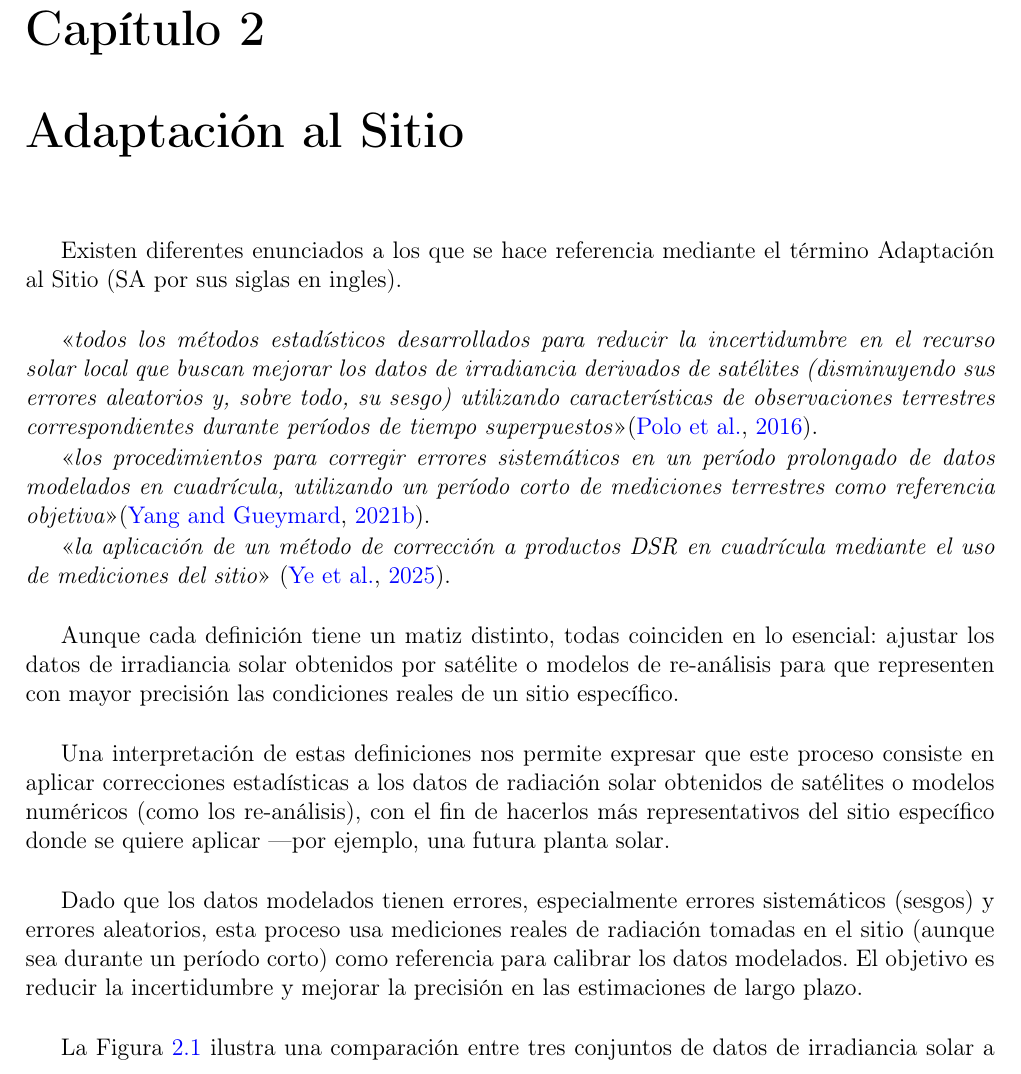
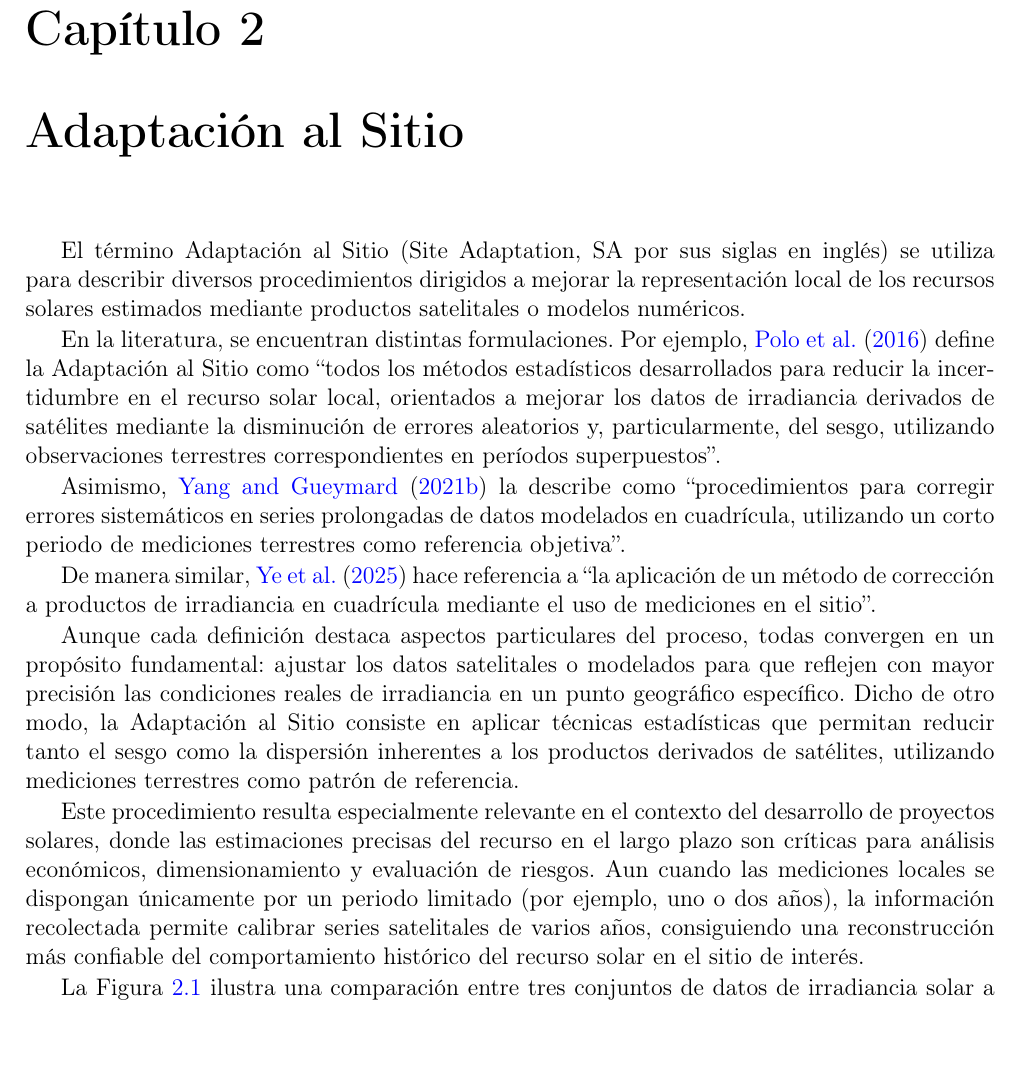
Before and after one commit to rdledesma/tesisDraf, a LaTeX document (main.tex, which reads Capitulo2.tex): part of page 28 of 125, cut so that both start at the same text. Compiled offline with pdfLaTeX.

Commit message:
add changes

```diff
--- a/Capitulo2.tex
+++ b/Capitulo2.tex
@@ -6,22 +6,18 @@
 \renewcommand{\footrulewidth}{1pt}
 
 \chapter{Adaptación al Sitio}\label{ch_2}
-%\noindent Aquí se escribe el segundo capítulo de la tesis
 
+El término Adaptación al Sitio (Site Adaptation, SA por sus siglas en inglés) se utiliza para describir diversos procedimientos dirigidos a mejorar la representación local de los recursos solares estimados mediante productos satelitales o modelos numéricos.
 
-Existen diferentes enunciados a los que se hace referencia mediante el término Adaptación al Sitio (SA  por sus siglas en ingles).\\
+En la literatura, se encuentran distintas formulaciones. Por ejemplo, \citet{POLO2016} define la Adaptación al Sitio como “todos los métodos estadísticos desarrollados para reducir la incertidumbre en el recurso solar local, orientados a mejorar los datos de irradiancia derivados de satélites mediante la disminución de errores aleatorios y, particularmente, del sesgo, utilizando observaciones terrestres correspondientes en períodos superpuestos”.
 
-\enquote{\textit{todos los métodos estadísticos desarrollados para reducir la incertidumbre en el recurso solar local que buscan mejorar los datos de irradiancia derivados de satélites (disminuyendo sus errores aleatorios y, sobre todo, su sesgo) utilizando características de observaciones terrestres correspondientes durante períodos de tiempo superpuestos}}\citep{POLO2016}.
+Asimismo, \citet{YANG2021427} la describe como “procedimientos para corregir errores sistemáticos en series prolongadas de datos modelados en cuadrícula, utilizando un corto periodo de mediciones terrestres como referencia objetiva”.
 
+De manera similar, \citet{rs17101720} hace referencia a “la aplicación de un método de corrección a productos de irradiancia en cuadrícula mediante el uso de mediciones en el sitio”.
 
-\enquote{\textit{los procedimientos para corregir errores sistemáticos en un período prolongado de datos modelados en cuadrícula, utilizando un período corto de mediciones terrestres como referencia objetiva}}\citep{YANG2021427}.
+Aunque cada definición destaca aspectos particulares del proceso, todas convergen en un propósito fundamental: ajustar los datos satelitales o modelados para que reflejen con mayor precisión las condiciones reales de irradiancia en un punto geográfico específico. Dicho de otro modo, la Adaptación al Sitio consiste en aplicar técnicas estadísticas que permitan reducir tanto el sesgo como la dispersión inherentes a los productos derivados de satélites, utilizando mediciones terrestres como patrón de referencia.
 
-\enquote{\textit{la aplicación de un método de corrección a productos DSR en cuadrícula mediante el uso de mediciones del sitio}} \citep{rs17101720}.\\
-
-
-Aunque cada definición tiene un matiz distinto, todas coinciden en lo esencial: ajustar los datos de irradiancia solar obtenidos por satélite o modelos de re-análisis para que representen con mayor precisión las condiciones reales de un sitio específico.\\
-
-Una interpretación de estas definiciones nos permite expresar que este proceso consiste en aplicar correcciones estadísticas a los datos de radiación solar obtenidos de satélites o modelos numéricos (como los re-análisis), con el fin de hacerlos más representativos del sitio específico donde se quiere aplicar —por ejemplo, una futura planta solar.\\
+Este procedimiento resulta especialmente relevante en el contexto del desarrollo de proyectos solares, donde las estimaciones precisas del recurso en el largo plazo son críticas para análisis económicos, dimensionamiento y evaluación de riesgos. Aun cuando las mediciones locales se dispongan únicamente por un periodo limitado (por ejemplo, uno o dos años), la información recolectada permite calibrar series satelitales de varios años, consiguiendo una reconstrucción más confiable del comportamiento histórico del recurso solar en el sitio de interés.
 
 
 
@@ -34,8 +30,6 @@ Una interpretación de estas definiciones nos permite expresar que este proceso
 \end{figure}
 
 
-Dado que los datos modelados tienen errores, especialmente errores sistemáticos (sesgos) y errores aleatorios, esta proceso usa mediciones reales de radiación tomadas en el sitio (aunque sea durante un período corto) como referencia para calibrar los datos modelados. El objetivo es reducir la incertidumbre y mejorar la precisión en las estimaciones de largo plazo.\\
-
 La Figura \ref{fig:example}  ilustra una comparación entre tres conjuntos de datos de irradiancia solar a lo largo de un mes:
 
 Medición en sitio (línea sólida): representa la referencia real tomada con instrumentos locales.
```
Also changed, not shown: Capitulo3.tex (+1 -1 lines), Capitulo2.tex (12 more changed lines), 7 other files.
